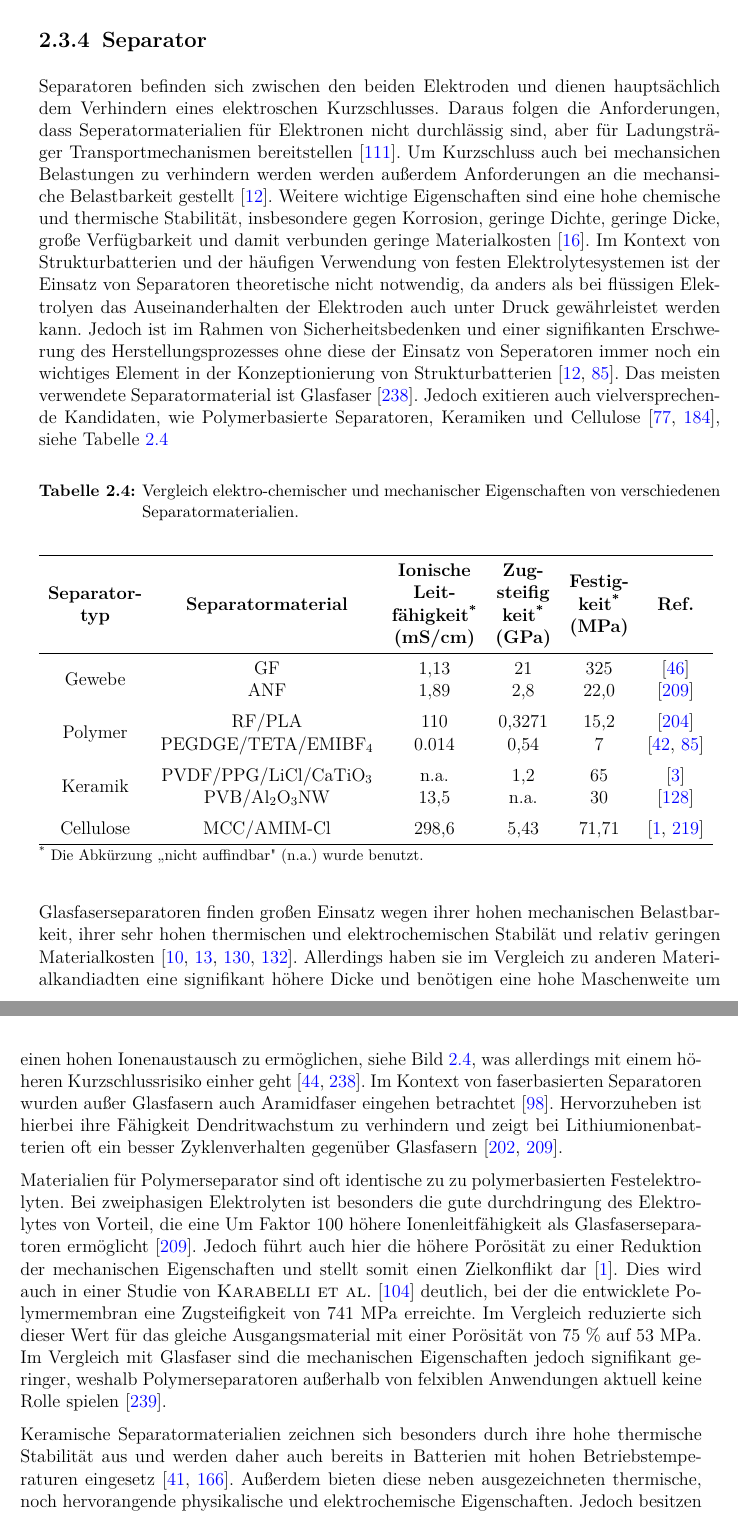
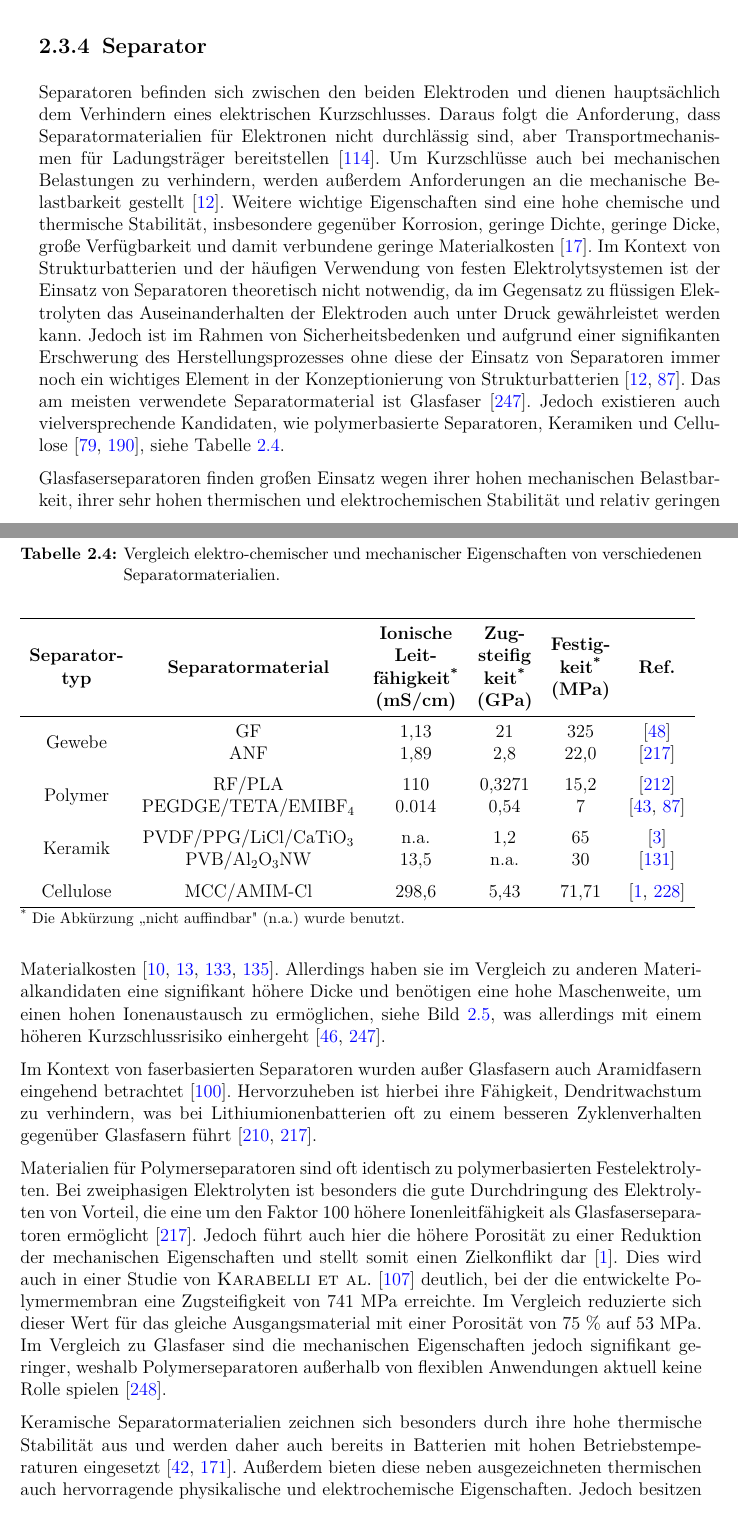
Before and after one commit to willi-z/phd_thesis, a LaTeX thesis (Dissertation.tex, which reads Kapitel/02_SoA.tex): two parts of pages 36 and 37 of 77 before the commit and two parts of pages 36 and 37 of 79 after it, joined at a grey line, cut so that both start at the same text. Compiled offline with pdfLaTeX.

Commit message:
Korrektur Separator

```diff
--- a/Kapitel/02_SoA.tex
+++ b/Kapitel/02_SoA.tex
@@ -204,12 +212,14 @@ Feststoffelektrolyten bestehen meist aus einer Polymermatrix mit flexiblen Kette
 
 \subsection{Separator}
 
-Separatoren befinden sich zwischen den beiden Elektroden und dienen hauptsächlich dem Verhindern eines elektroschen Kurzschlusses. Daraus folgen die Anforderungen, dass Seperatormaterialien für Elektronen nicht durchlässig sind, aber für Ladungsträger Transportmechanismen bereitstellen~\cite{Kurzweil2015}. Um Kurzschluss auch bei mechansichen Belastungen zu verhindern werden werden außerdem Anforderungen an die mechansiche Belastbarkeit gestellt~\cite{Asp2015}. Weitere wichtige Eigenschaften sind eine hohe chemische und thermische Stabilität, insbesondere gegen Korrosion, geringe Dichte, geringe Dicke, große Verfügbarkeit und damit verbunden geringe Materialkosten~\cite{Beard2019}. Im Kontext von Strukturbatterien und der häufigen Verwendung von festen Elektrolytesystemen ist der Einsatz von Separatoren theoretische nicht notwendig, da anders als bei flüssigen Elektrolyen das Auseinanderhalten der Elektroden auch unter Druck gewährleistet werden kann. Jedoch ist im Rahmen von Sicherheitsbedenken und einer signifikanten Erschwerung des Herstellungsprozesses ohne diese der Einsatz von Seperatoren immer noch ein wichtiges Element in der Konzeptionierung von Strukturbatterien~\cite{Asp2015, Hubert2022}.
-Das meisten verwendete Separatormaterial ist Glasfaser~\cite{Zhou2022}. Jedoch exitieren auch vielversprechende Kandidaten, wie Polymerbasierte Separatoren, Keramiken und Cellulose~\cite{Simon2008, Greenhalgh2023}, siehe Tabelle~\ref{tab:separator_comp}
+Separatoren befinden sich zwischen den beiden Elektroden und dienen hauptsächlich dem Verhindern eines elektrischen Kurzschlusses. Daraus folgt die Anforderung, dass Separatormaterialien für Elektronen nicht durchlässig sind, aber Transportmechanismen für Ladungsträger bereitstellen~\cite{Kurzweil2015}. Um Kurzschlüsse auch bei mechanischen Belastungen zu verhindern, werden außerdem Anforderungen an die mechanische Belastbarkeit gestellt~\cite{Asp2015}. Weitere wichtige Eigenschaften sind eine hohe chemische und thermische Stabilität, insbesondere gegenüber Korrosion, geringe Dichte, geringe Dicke, große Verfügbarkeit und damit verbundene geringe Materialkosten~\cite{Beard2019}. Im Kontext von Strukturbatterien und der häufigen Verwendung von festen Elektrolytsystemen ist der Einsatz von Separatoren theoretisch nicht notwendig, da im Gegensatz zu flüssigen Elektrolyten das Auseinanderhalten der Elektroden auch unter Druck gewährleistet werden kann. Jedoch ist im Rahmen von Sicherheitsbedenken und aufgrund einer signifikanten Erschwerung des Herstellungsprozesses ohne diese der Einsatz von Separatoren immer noch ein wichtiges Element in der Konzeptionierung von Strukturbatterien~\cite{Asp2015, Hubert2022}. Das am meisten verwendete Separatormaterial ist Glasfaser~\cite{Zhou2022}. Jedoch existieren auch vielversprechende Kandidaten, wie polymerbasierte Separatoren, Keramiken und Cellulose~\cite{Simon2008, Greenhalgh2023}, siehe Tabelle~\ref{tab:separator_comp}.
+
 \input{Abbildungen/02_SoA/separator_material.tex}
 
-Glasfaserseparatoren finden großen Einsatz wegen ihrer hohen mechanischen Belastbarkeit, ihrer sehr hohen thermischen und elektrochemischen Stabilät und relativ geringen Materialkosten~\cite{Luo2015,Asp2019,Asp2021,Liu2022}. Allerdings haben sie im Vergleich zu anderen Materialkandiadten eine signifikant höhere Dicke und benötigen eine hohe Maschenweite um einen hohen Ionenaustausch zu ermöglichen, siehe Bild~\ref{fig:separator_transportation}, was allerdings mit einem höheren Kurzschlussrisiko einher geht~\cite{Danzi2021,Zhou2022}.
-Im Kontext von faserbasierten Separatoren wurden außer Glasfasern auch Aramidfaser eingehen betrachtet~\cite{Jin2023}. Hervorzuheben ist hierbei ihre Fähigkeit Dendritwachstum zu verhindern und zeigt bei Lithiumionenbatterien oft ein besser Zyklenverhalten gegenüber Glasfasern~\cite{Tung2015,Wang2021a}.
+Glasfaserseparatoren finden großen Einsatz wegen ihrer hohen mechanischen Belastbarkeit, ihrer sehr hohen thermischen und elektrochemischen Stabilität und relativ geringen Materialkosten~\cite{Luo2015,Asp2019,Asp2021,Liu2022}. Allerdings haben sie im Vergleich zu anderen Materialkandidaten eine signifikant höhere Dicke und benötigen eine hohe Maschenweite, um einen hohen Ionenaustausch zu ermöglichen, siehe Bild~\ref{fig:separator_transportation}, was allerdings mit einem höheren Kurzschlussrisiko einhergeht~\cite{Danzi2021,Zhou2022}.
+
+Im Kontext von faserbasierten Separatoren wurden außer Glasfasern auch Aramidfasern eingehend betrachtet~\cite{Jin2023}. Hervorzuheben ist hierbei ihre Fähigkeit, Dendritwachstum zu verhindern, was bei Lithiumionenbatterien oft zu einem besseren Zyklenverhalten gegenüber Glasfasern führt~\cite{Tung2015,Wang2021a}.
+
 \begin{figure}[h]
 	%\raggedleft
 		%\def\svgwidth{\columnwidth}
@@ -219,8 +229,7 @@ Im Kontext von faserbasierten Separatoren wurden außer Glasfasern auch Aramidfa
 \end{figure}
 
 
-Materialien für Polymerseparator sind oft identische zu zu polymerbasierten Festelektrolyten. Bei zweiphasigen Elektrolyten ist besonders die gute durchdringung des Elektrolytes von Vorteil, die eine Um Faktor 100 höhere Ionenleitfähigkeit als Glasfaserseparatoren ermöglicht~\cite{Wang2021a}. Jedoch führt auch hier die höhere Porösität zu einer Reduktion der mechanischen Eigenschaften und stellt somit einen Zielkonflikt dar~\cite{Ahankari2022}. Dies wird auch in einer Studie von \textsc{Karabelli et al.}~\cite{Karabelli2011} deutlich, bei der die entwicklete Polymermembran eine Zugsteifigkeit von 741~$\si{\MPa}$ erreichte. Im Vergleich reduzierte sich dieser Wert für das gleiche Ausgangsmaterial mit einer Porösität von 75~\% auf 53~$\si{\MPa}$. Im Vergleich mit Glasfaser sind die mechanischen Eigenschaften jedoch signifikant geringer, weshalb Polymerseparatoren außerhalb von felxiblen Anwendungen aktuell keine Rolle spielen~\cite{Zschiebsch2024}.
+Materialien für Polymerseparatoren sind oft identisch zu polymerbasierten Festelektrolyten. Bei zweiphasigen Elektrolyten ist besonders die gute Durchdringung des Elektrolyten von Vorteil, die eine um den Faktor 100 höhere Ionenleitfähigkeit als Glasfaserseparatoren ermöglicht~\cite{Wang2021a}. Jedoch führt auch hier die höhere Porosität zu einer Reduktion der mechanischen Eigenschaften und stellt somit einen Zielkonflikt dar~\cite{Ahankari2022}. Dies wird auch in einer Studie von \textsc{Karabelli et al.}~\cite{Karabelli2011} deutlich, bei der die entwickelte Polymermembran eine Zugsteifigkeit von 741~$\si{\MPa}$ erreichte. Im Vergleich reduzierte sich dieser Wert für das gleiche Ausgangsmaterial mit einer Porosität von 75~\% auf 53~$\si{\MPa}$. Im Vergleich zu Glasfaser sind die mechanischen Eigenschaften jedoch signifikant geringer, weshalb Polymerseparatoren außerhalb von flexiblen Anwendungen aktuell keine Rolle spielen~\cite{Zschiebsch2024}.
 
-Keramische Separatormaterialien zeichnen sich besonders durch ihre hohe thermische Stabilität aus und werden daher auch bereits in Batterien mit hohen Betriebstemperaturen eingesetz~\cite{Qin2017,Cheong2012}. Außerdem bieten diese neben ausgezeichneten thermische, noch hervorangende physikalische und elektrochemische Eigenschaften. Jedoch besitzen derzeit verfügbaren keramischen Separatoren im Vergleich mit Glasfaser nur eine unzureichende Zugfestigkeit~\cite{Qin2017}.
-Ein diesbezüglich vielversprechender Entwicklungansatz ist dabei die Integration von keramischer Fasern, die sowohl als Separatoren als auch als Verstärkung der Elektrolyt-Matrix dienen. \textsc{Zhao et al.}~\cite{Zhao2017} entwickelten einen keramischen Faserseparator für Lithium-Ionen-Batterien, indem sie unregelmäßige keramische Kurzfasern in die Matrix integrierten. Durch die Konsolidierung der Matrixmaterialien mit kontinuierlichen keramischen Fasern konnte die Festigkeit des Verbundmaterials verbessert werden. SiC-basierte Fasern weisen beispielsweise Zugfestigkeiten von bis zu 6~$\si{\GPa}$ und Elastizitätsmodulwerte von bis zu 420~$\si{\GPa}$ auf~\cite{Seydibeyoglu2017}. Zudem entwickelte \textsc{Yamamoto et al.}~\cite{Yamamoto2009} eine Methode, um ausgerichtete Kohlenstoffnanoröhren auf keramischen Fasern wachsen zu lassen, was die Bindung zwischen Faser und Matrix weiter verstärken und das Porenvolumen des keramischen Faserseparators erhöhen könnte, um die Ionenleitfähigkeit zu verbessern.
+Keramische Separatormaterialien zeichnen sich besonders durch ihre hohe thermische Stabilität aus und werden daher auch bereits in Batterien mit hohen Betriebstemperaturen eingesetzt~\cite{Qin2017,Cheong2012}. Außerdem bieten diese neben ausgezeichneten thermischen auch hervorragende physikalische und elektrochemische Eigenschaften. Jedoch besitzen derzeit verfügbare keramische Separatoren im Vergleich zu Glasfaser nur eine unzureichende Zugfestigkeit~\cite{Qin2017}. Ein diesbezüglich vielversprechender Entwicklungsansatz ist dabei die Integration von keramischen Fasern, die sowohl als Separatoren als auch zur Verstärkung der Elektrolyt-Matrix dienen. \textsc{Zhao et al.}~\cite{Zhao2017} entwickelten einen keramischen Faserseparator für Lithium-Ionen-Batterien, indem sie unregelmäßige keramische Kurzfasern in die Matrix integrierten. Durch die Konsolidierung der Matrixmaterialien mit kontinuierlichen keramischen Fasern konnte die Festigkeit des Verbundmaterials verbessert werden. SiC-basierte Fasern weisen beispielsweise Zugfestigkeiten von bis zu 6~$\si{\GPa}$ und Elastizitätsmodulwerte von bis zu 420~$\si{\GPa}$ auf~\cite{Seydibeyoglu2017}. Zudem entwickelten \textsc{Yamamoto et al.}~\cite{Yamamoto2009} eine Methode, um ausgerichtete Kohlenstoffnanoröhren auf keramischen Fasern wachsen zu lassen, was die Bindung zwischen Faser und Matrix weiter verstärken und das Porenvolumen des keramischen Faserseparators erhöhen könnte, um die Ionenleitfähigkeit zu verbessern.
 
```
Also changed, not shown: Kapitel/02_SoA.tex (14 more changed lines).
